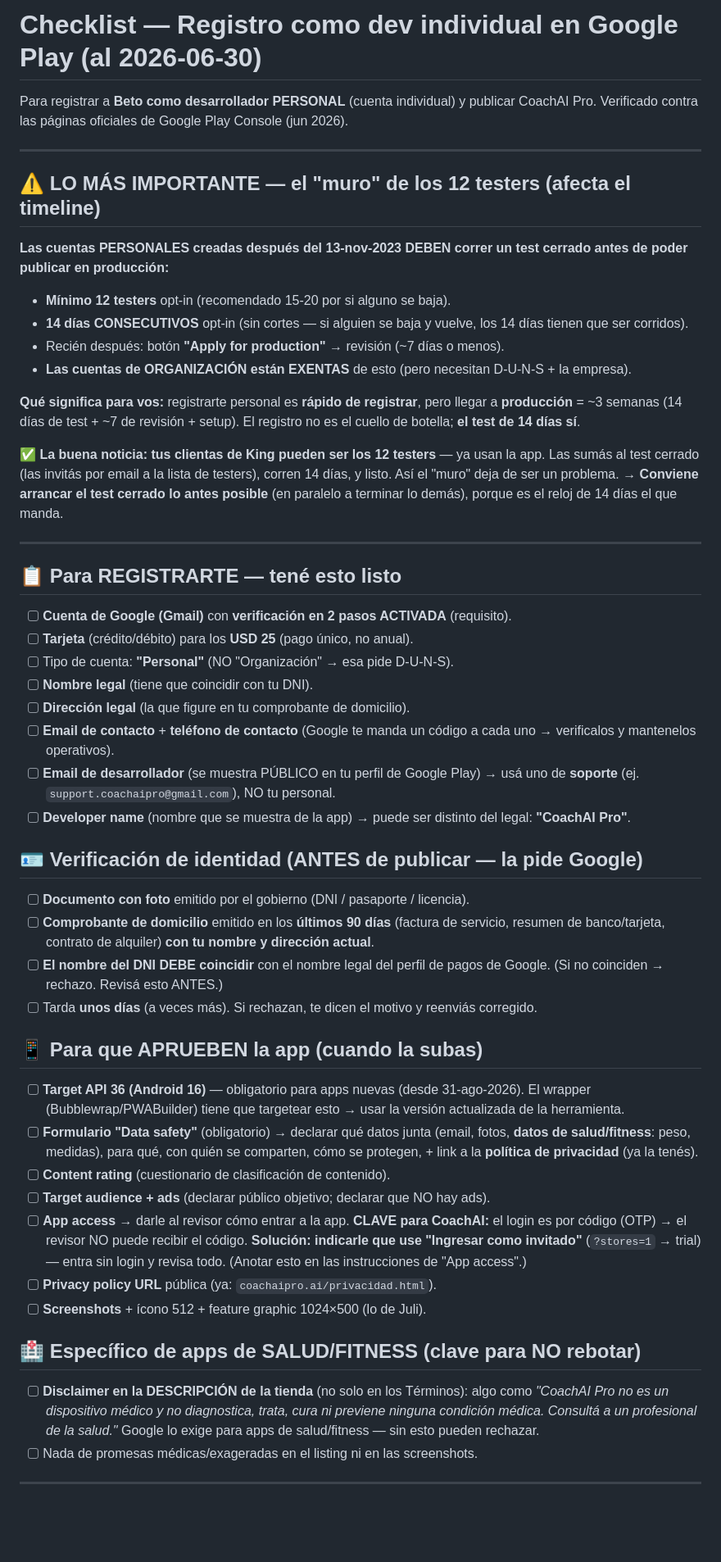
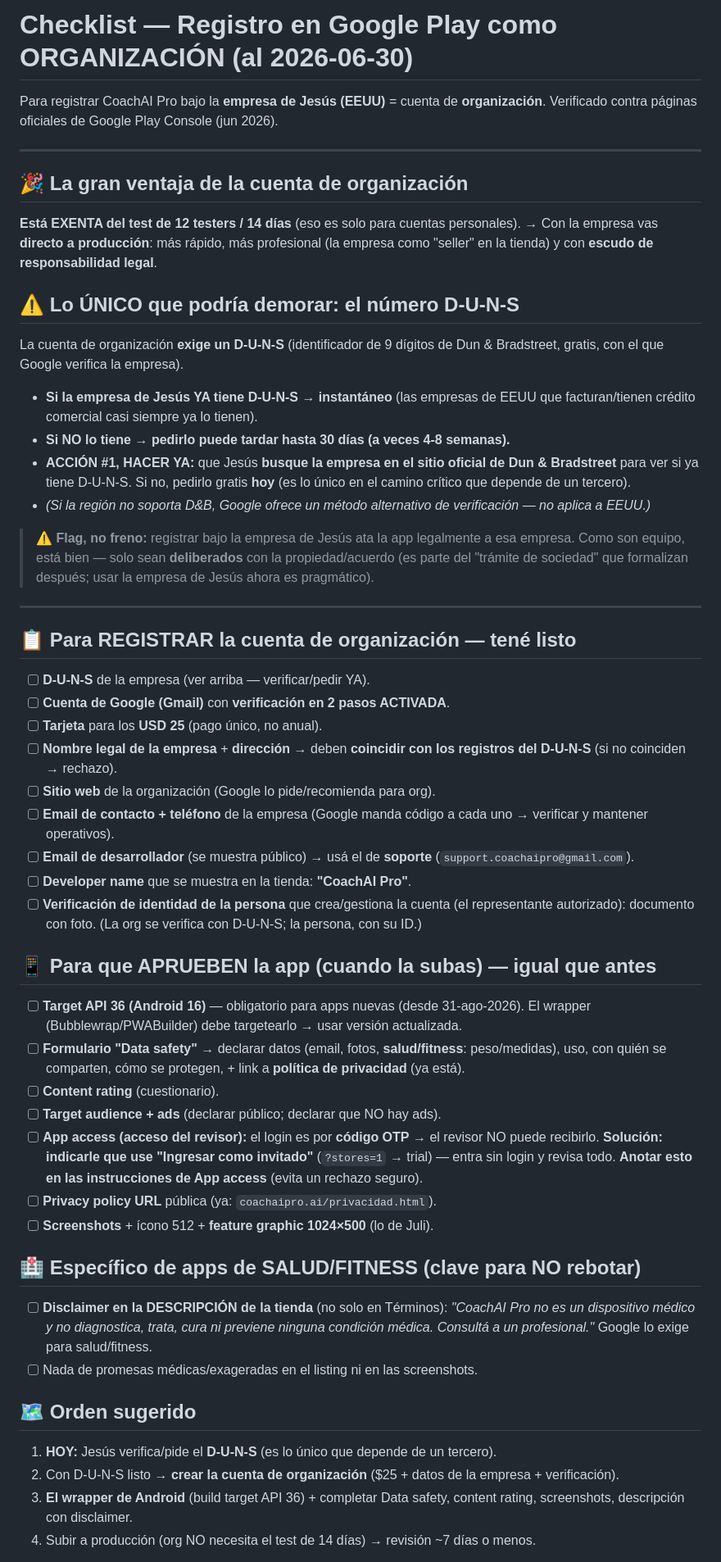
Before and after one commit to betogn94/CoachAi, a Markdown page: docs/google-play-registro-checklist.md, the part around one of its changes. Shown at 82% size. GitHub-like rendering; blank space fills up the shorter version.

Commit message:
docs(stores): checklist Google Play → ruta ORGANIZACIÓN (empresa de Jesús)
Cambia de personal a organización (empresa US de Jesús): EXENTA del test 12
testers/14 días → directo a producción. El nuevo cuello de botella = D-U-N-S
(verificar si la empresa ya lo tiene; si no, pedirlo ya, hasta 30 días). Requisitos
de org (nombre legal = D-U-N-S, web, contacto). App-approval igual (API 36, data
safety, health disclaimer, acceso revisor via invitado). Plan B = personal con el
test, migrar via App Transfer.

Co-Authored-By: Claude Opus 4.8 <noreply@anthropic.com>

```diff
--- a/docs/google-play-registro-checklist.md
+++ b/docs/google-play-registro-checklist.md
@@ -1,60 +1,56 @@
-# Checklist — Registro como dev individual en Google Play (al 2026-06-30)
+# Checklist — Registro en Google Play como ORGANIZACIÓN (al 2026-06-30)
 
-Para registrar a **Beto como desarrollador PERSONAL** (cuenta individual) y publicar CoachAI Pro.
-Verificado contra las páginas oficiales de Google Play Console (jun 2026).
+Para registrar CoachAI Pro bajo la **empresa de Jesús (EEUU)** = cuenta de **organización**.
+Verificado contra páginas oficiales de Google Play Console (jun 2026).
 
 ---
 
-## ⚠️ LO MÁS IMPORTANTE — el "muro" de los 12 testers (afecta el timeline)
-**Las cuentas PERSONALES creadas después del 13-nov-2023 DEBEN correr un test cerrado
-antes de poder publicar en producción:**
-- **Mínimo 12 testers** opt-in (recomendado 15-20 por si alguno se baja).
-- **14 días CONSECUTIVOS** opt-in (sin cortes — si alguien se baja y vuelve, los 14 días tienen que ser corridos).
-- Recién después: botón **"Apply for production"** → revisión (~7 días o menos).
-- **Las cuentas de ORGANIZACIÓN están EXENTAS** de esto (pero necesitan D-U-N-S + la empresa).
+## 🎉 La gran ventaja de la cuenta de organización
+**Está EXENTA del test de 12 testers / 14 días** (eso es solo para cuentas personales).
+→ Con la empresa vas **directo a producción**: más rápido, más profesional (la empresa como
+"seller" en la tienda) y con **escudo de responsabilidad legal**.
 
-**Qué significa para vos:** registrarte personal es **rápido de registrar**, pero llegar a
-**producción** = ~3 semanas (14 días de test + ~7 de revisión + setup). El registro no es
-el cuello de botella; **el test de 14 días sí**.
+## ⚠️ Lo ÚNICO que podría demorar: el número D-U-N-S
+La cuenta de organización **exige un D-U-N-S** (identificador de 9 dígitos de Dun & Bradstreet,
+gratis, con el que Google verifica la empresa).
+- **Si la empresa de Jesús YA tiene D-U-N-S → instantáneo** (las empresas de EEUU que facturan/tienen crédito comercial casi siempre ya lo tienen).
+- **Si NO lo tiene → pedirlo puede tardar hasta 30 días (a veces 4-8 semanas).**
+- **ACCIÓN #1, HACER YA:** que Jesús **busque la empresa en el sitio oficial de Dun & Bradstreet** para ver si ya tiene D-U-N-S. Si no, pedirlo gratis **hoy** (es lo único en el camino crítico que depende de un tercero).
+- *(Si la región no soporta D&B, Google ofrece un método alternativo de verificación — no aplica a EEUU.)*
 
-**✅ La buena noticia:** **tus clientas de King pueden ser los 12 testers** — ya usan la app.
-Las sumás al test cerrado (las invitás por email a la lista de testers), corren 14 días, y listo.
-Así el "muro" deja de ser un problema. → **Conviene arrancar el test cerrado lo antes posible**
-(en paralelo a terminar lo demás), porque es el reloj de 14 días el que manda.
+> ⚠️ **Flag, no freno:** registrar bajo la empresa de Jesús ata la app legalmente a esa empresa.
+> Como son equipo, está bien — solo sean **deliberados** con la propiedad/acuerdo (es parte del
+> "trámite de sociedad" que formalizan después; usar la empresa de Jesús ahora es pragmático).
 
 ---
 
-## 📋 Para REGISTRARTE — tené esto listo
-- [ ] **Cuenta de Google (Gmail)** con **verificación en 2 pasos ACTIVADA** (requisito).
-- [ ] **Tarjeta** (crédito/débito) para los **USD 25** (pago único, no anual).
-- [ ] Tipo de cuenta: **"Personal"** (NO "Organización" → esa pide D-U-N-S).
-- [ ] **Nombre legal** (tiene que coincidir con tu DNI).
-- [ ] **Dirección legal** (la que figure en tu comprobante de domicilio).
-- [ ] **Email de contacto** + **teléfono de contacto** (Google te manda un código a cada uno → verificalos y mantenelos operativos).
-- [ ] **Email de desarrollador** (se muestra PÚBLICO en tu perfil de Google Play) → usá uno de **soporte** (ej. `support.coachaipro@gmail.com`), NO tu personal.
-- [ ] **Developer name** (nombre que se muestra de la app) → puede ser distinto del legal: **"CoachAI Pro"**.
+## 📋 Para REGISTRAR la cuenta de organización — tené listo
+- [ ] **D-U-N-S** de la empresa (ver arriba — verificar/pedir YA).
+- [ ] **Cuenta de Google (Gmail)** con **verificación en 2 pasos ACTIVADA**.
+- [ ] **Tarjeta** para los **USD 25** (pago único, no anual).
+- [ ] **Nombre legal de la empresa** + **dirección** → deben **coincidir con los registros del D-U-N-S** (si no coinciden → rechazo).
+- [ ] **Sitio web** de la organización (Google lo pide/recomienda para org).
+- [ ] **Email de contacto + teléfono** de la empresa (Google manda código a cada uno → verificar y mantener operativos).
+- [ ] **Email de desarrollador** (se muestra público) → usá el de **soporte** (`support.coachaipro@gmail.com`).
+- [ ] **Developer name** que se muestra en la tienda: **"CoachAI Pro"**.
+- [ ] **Verificación de identidad de la persona** que crea/gestiona la cuenta (el representante autorizado): documento con foto. (La org se verifica con D-U-N-S; la persona, con su ID.)
 
-## 🪪 Verificación de identidad (ANTES de publicar — la pide Google)
-- [ ] **Documento con foto** emitido por el gobierno (DNI / pasaporte / licencia).
-- [ ] **Comprobante de domicilio** emitido en los **últimos 90 días** (factura de servicio, resumen de banco/tarjeta, contrato de alquiler) **con tu nombre y dirección actual**.
-- [ ] **El nombre del DNI DEBE coincidir** con el nombre legal del perfil de pagos de Google. (Si no coinciden → rechazo. Revisá esto ANTES.)
-- [ ] Tarda **unos días** (a veces más). Si rechazan, te dicen el motivo y reenviás corregido.
-
-## 📱 Para que APRUEBEN la app (cuando la subas)
-- [ ] **Target API 36 (Android 16)** — obligatorio para apps nuevas (desde 31-ago-2026). El wrapper (Bubblewrap/PWABuilder) tiene que targetear esto → usar la versión actualizada de la herramienta.
-- [ ] **Formulario "Data safety"** (obligatorio) → declarar qué datos junta (email, fotos, **datos de salud/fitness**: peso, medidas), para qué, con quién se comparten, cómo se protegen, + link a la **política de privacidad** (ya la tenés).
-- [ ] **Content rating** (cuestionario de clasificación de contenido).
-- [ ] **Target audience + ads** (declarar público objetivo; declarar que NO hay ads).
-- [ ] **App access** → darle al revisor cómo entrar a la app. **CLAVE para CoachAI:** el login es por código (OTP) → el revisor NO puede recibir el código. **Solución: indicarle que use "Ingresar como invitado"** (`?stores=1` → trial) — entra sin login y revisa todo. (Anotar esto en las instrucciones de "App access".)
+## 📱 Para que APRUEBEN la app (cuando la subas) — igual que antes
+- [ ] **Target API 36 (Android 16)** — obligatorio para apps nuevas (desde 31-ago-2026). El wrapper (Bubblewrap/PWABuilder) debe targetearlo → usar versión actualizada.
+- [ ] **Formulario "Data safety"** → declarar datos (email, fotos, **salud/fitness**: peso/medidas), uso, con quién se comparten, cómo se protegen, + link a **política de privacidad** (ya está).
+- [ ] **Content rating** (cuestionario).
+- [ ] **Target audience + ads** (declarar público; declarar que NO hay ads).
+- [ ] **App access (acceso del revisor):** el login es por **código OTP** → el revisor NO puede recibirlo. **Solución: indicarle que use "Ingresar como invitado"** (`?stores=1` → trial) — entra sin login y revisa todo. **Anotar esto en las instrucciones de App access** (evita un rechazo seguro).
 - [ ] **Privacy policy URL** pública (ya: `coachaipro.ai/privacidad.html`).
-- [ ] **Screenshots** + ícono 512 + feature graphic 1024×500 (lo de Juli).
+- [ ] **Screenshots** + ícono 512 + **feature graphic 1024×500** (lo de Juli).
 
 ## 🏥 Específico de apps de SALUD/FITNESS (clave para NO rebotar)
-- [ ] **Disclaimer en la DESCRIPCIÓN de la tienda** (no solo en los Términos): algo como
-      *"CoachAI Pro no es un dispositivo médico y no diagnostica, trata, cura ni previene
-      ninguna condición médica. Consultá a un profesional de la salud."* Google lo exige
-      para apps de salud/fitness — sin esto pueden rechazar.
+- [ ] **Disclaimer en la DESCRIPCIÓN de la tienda** (no solo en Términos): *"CoachAI Pro no es un dispositivo médico y no diagnostica, trata, cura ni previene ninguna condición médica. Consultá a un profesional."* Google lo exige para salud/fitness.
 - [ ] Nada de promesas médicas/exageradas en el listing ni en las screenshots.
 
----
+## 🗺️ Orden sugerido
+1. **HOY:** Jesús verifica/pide el **D-U-N-S** (es lo único que depende de un tercero).
+2. Con D-U-N-S listo → **crear la cuenta de organización** ($25 + datos de la empresa + verificación).
+3. **El wrapper de Android** (build target API 36) + completar Data safety, content rating, screenshots, descripción con disclaimer.
+4. Subir a producción (org NO necesita el test de 14 días) → revisión ~7 días o menos.
 
```
Also changed, not shown: other parts of docs/google-play-registro-checklist.md (+8 -9 lines).
